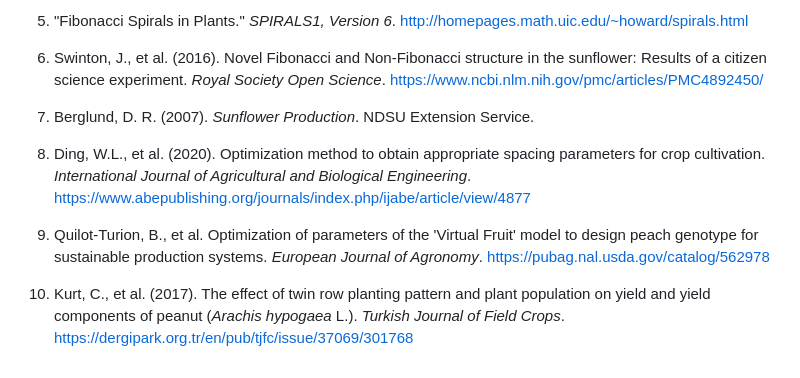
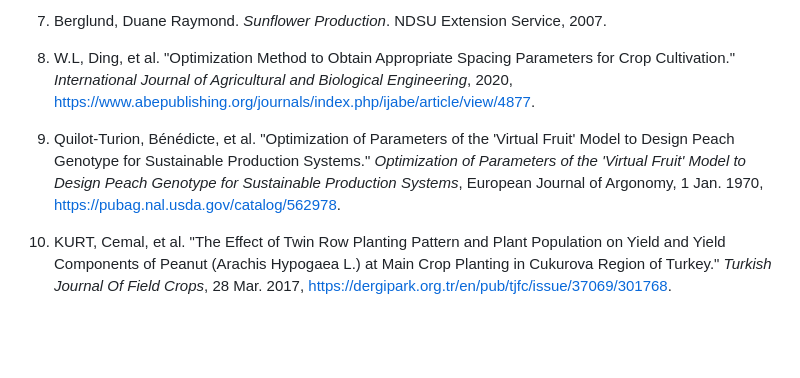
Before and after one commit to mannatkaurrr/sunflower-lefkovitch-model, a Markdown page: README.md, the part around one of its changes. Drawn GitHub-style; blank space fills up the shorter version.

```diff
--- a/README.md
+++ b/README.md
@@ -134,12 +104,8 @@ The golden ratio is used to determine how many seeds can be packed per disc diam
 
-5. "Fibonacci Spirals in Plants." *SPIRALS1, Version 6*. http://homepages.math.uic.edu/~howard/spirals.html
+7. Berglund, Duane Raymond. *Sunflower Production*. NDSU Extension Service, 2007.
 
-6. Swinton, J., et al. (2016). Novel Fibonacci and Non-Fibonacci structure in the sunflower: Results of a citizen science experiment. *Royal Society Open Science*. https://www.ncbi.nlm.nih.gov/pmc/articles/PMC4892450/
+8. W.L, Ding, et al. "Optimization Method to Obtain Appropriate Spacing Parameters for Crop Cultivation." *International Journal of Agricultural and Biological Engineering*, 2020, https://www.abepublishing.org/journals/index.php/ijabe/article/view/4877.
 
-7. Berglund, D. R. (2007). *Sunflower Production*. NDSU Extension Service.
+9. Quilot-Turion, Bénédicte, et al. "Optimization of Parameters of the 'Virtual Fruit' Model to Design Peach Genotype for Sustainable Production Systems." *Optimization of Parameters of the 'Virtual Fruit' Model to Design Peach Genotype for Sustainable Production Systems*, European Journal of Argonomy, 1 Jan. 1970, https://pubag.nal.usda.gov/catalog/562978.
 
-8. Ding, W.L., et al. (2020). Optimization method to obtain appropriate spacing parameters for crop cultivation. *International Journal of Agricultural and Biological Engineering*. https://www.abepublishing.org/journals/index.php/ijabe/article/view/4877
-
-9. Quilot-Turion, B., et al. Optimization of parameters of the 'Virtual Fruit' model to design peach genotype for sustainable production systems. *European Journal of Agronomy*. https://pubag.nal.usda.gov/catalog/562978
-
-10. Kurt, C., et al. (2017). The effect of twin row planting pattern and plant population on yield and yield components of peanut (*Arachis hypogaea* L.). *Turkish Journal of Field Crops*. https://dergipark.org.tr/en/pub/tjfc/issue/37069/301768
+10. KURT, Cemal, et al. "The Effect of Twin Row Planting Pattern and Plant Population on Yield and Yield Components of Peanut (Arachis Hypogaea L.) at Main Crop Planting in Cukurova Region of Turkey." *Turkish Journal Of Field Crops*, 28 Mar. 2017, https://dergipark.org.tr/en/pub/tjfc/issue/37069/301768.
```
Also changed, not shown: other parts of README.md (+57 -87 lines).
